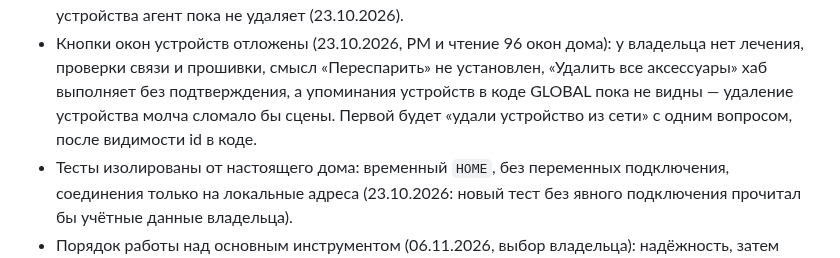
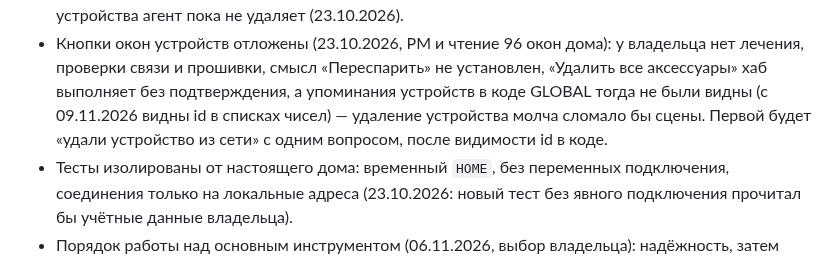
Before and after one commit to xor777/sprut-agent, a Markdown page: PLAN.md, the part around one of its changes. Rendered like a GitHub page.

```diff
--- a/PLAN.md
+++ b/PLAN.md
@@ -261,8 +263,8 @@ BLOCK без реальной просьбы, рефакторинг без ко
 - Кнопки окон устройств отложены (23.10.2026, PM и чтение 96 окон дома): у
   владельца нет лечения, проверки связи и прошивки, смысл «Переспарить» не
   установлен, «Удалить все аксессуары» хаб выполняет без подтверждения, а
-  упоминания устройств в коде GLOBAL пока не видны — удаление устройства
-  молча сломало бы сцены. Первой будет «удали устройство из сети» с одним
+  упоминания устройств в коде GLOBAL тогда не были видны (с 09.11.2026 видны id в
+  списках чисел) — удаление устройства молча сломало бы сцены. Первой будет «удали устройство из сети» с одним
   вопросом, после видимости id в коде.
 - Тесты изолированы от настоящего дома: временный `HOME`, без переменных
   подключения, соединения только на локальные адреса (23.10.2026: новый тест
```
Also changed, not shown: other parts of PLAN.md (+24 -9 lines).
